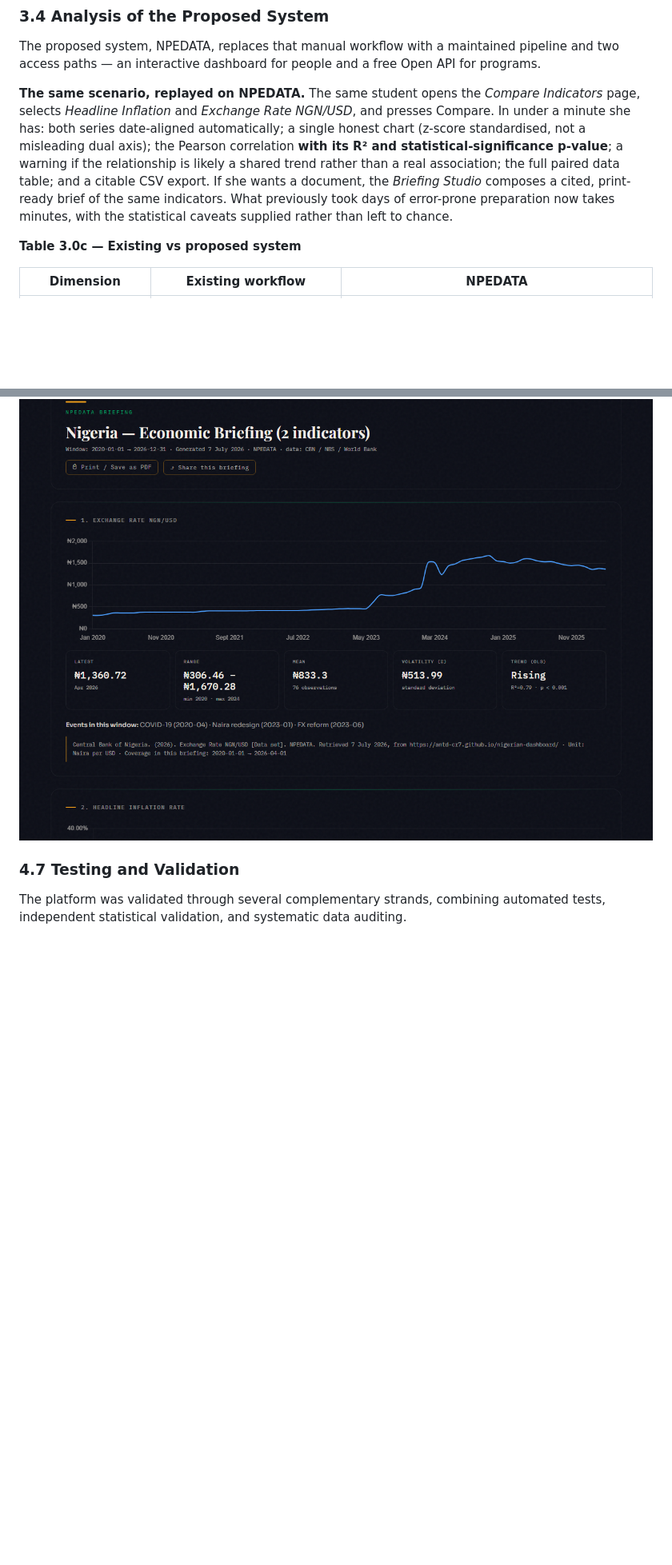
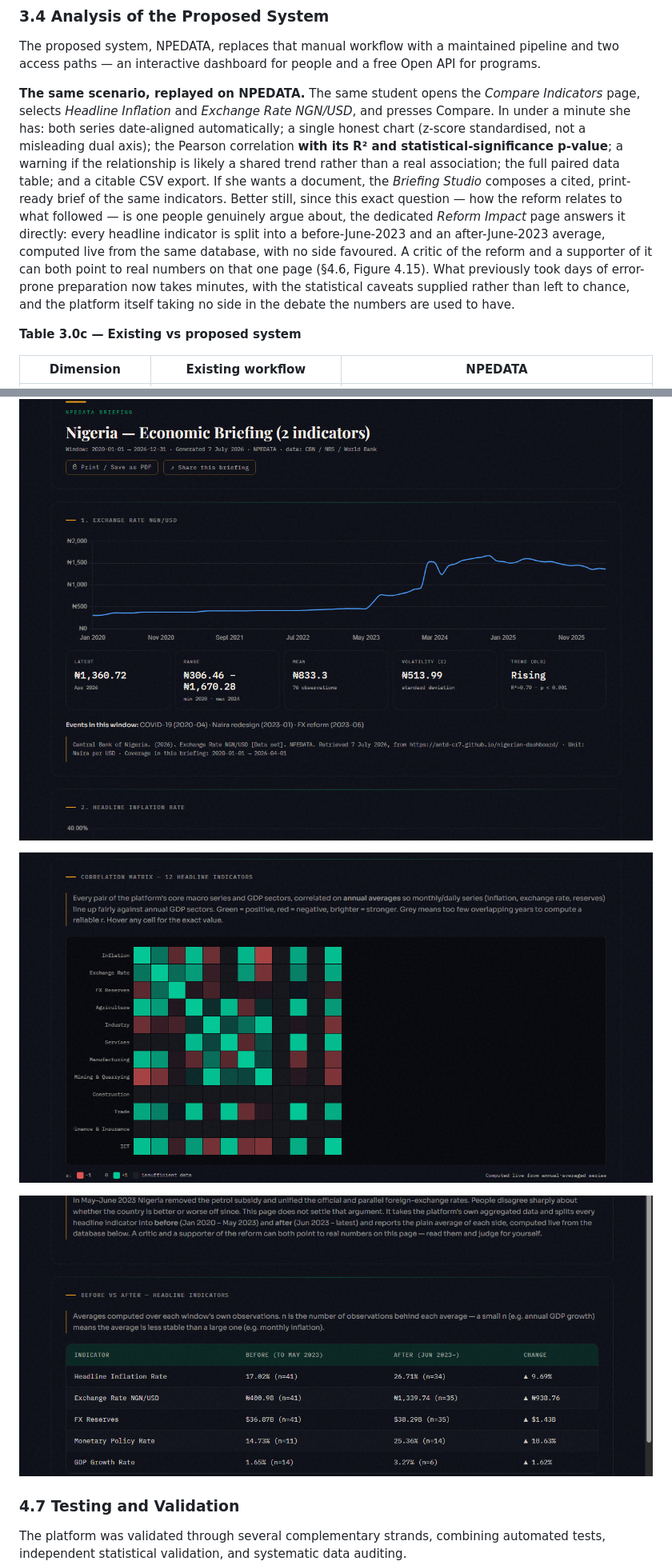
Before and after one commit to ANTD-CR7/nigerian-dashboard, a Markdown page: docs/FYP_REPORT.md, 2 parts joined by grey strips. Shown at 80% size. Drawn GitHub-style; pictures changed too: docs/figures/fig4_14_correlation_matrix.png (added), docs/figures/fig4_15_reform_impact.png (added); blank space fills up the shorter version.

Commit message:
Document the Correlation Matrix and Reform Impact features in Chapter 4
Adds Figure 4.14 (12-indicator correlation matrix) and Figure 4.15
(Reform Impact before/after table) to the system-screenshots section,
and updates the Chapter 3 motivating scenario to point at the Reform
Impact page as the direct answer to "how did the June 2023 FX reform
relate to what followed" - the exact question that scenario poses.
Regenerated FYP_REPORT_FORMATTED.docx: 69 pages (was 67).

Co-Authored-By: Claude Fable 5 <noreply@anthropic.com>

```diff
--- a/docs/FYP_REPORT.md
+++ b/docs/FYP_REPORT.md
@@ -527,8 +527,14 @@ under a minute she has: both series date-aligned automatically; a single honest
 and statistical-significance p-value**; a warning if the relationship is likely a shared
 trend rather than a real association; the full paired data table; and a citable CSV export.
 If she wants a document, the *Briefing Studio* composes a cited, print-ready brief of the
-same indicators. What previously took days of error-prone preparation now takes minutes,
-with the statistical caveats supplied rather than left to chance.
+same indicators. Better still, since this exact question — how the reform relates to what
+followed — is one people genuinely argue about, the dedicated *Reform Impact* page answers it
+directly: every headline indicator is split into a before-June-2023 and an after-June-2023
+average, computed live from the same database, with no side favoured. A critic of the reform
+and a supporter of it can both point to real numbers on that one page (§4.6, Figure 4.15).
+What previously took days of error-prone preparation now takes minutes, with the statistical
+caveats supplied rather than left to chance, and the platform itself taking no side in the
+debate the numbers are used to have.
 
 **Table 3.0c — Existing vs proposed system**
 
@@ -1031,6 +1037,10 @@ The figures below are actual captures of the deployed system.
 
 ![Figure 4.13 — Briefing Studio: generated, cited, print-ready economic briefing](figures/fig4_13_briefing.png)
 
+![Figure 4.14 — Correlation Matrix: 12 headline indicators cross-correlated on annual averages, computed live](figures/fig4_14_correlation_matrix.png)
+
+![Figure 4.15 — Reform Impact: before/after June 2023 averages for five headline indicators, with neutral critic/supporter readings generated from the same numbers](figures/fig4_15_reform_impact.png)
+
 ### 4.7 Testing and Validation
 The platform was validated through several complementary strands, combining automated tests,
 independent statistical validation, and systematic data auditing.
```
